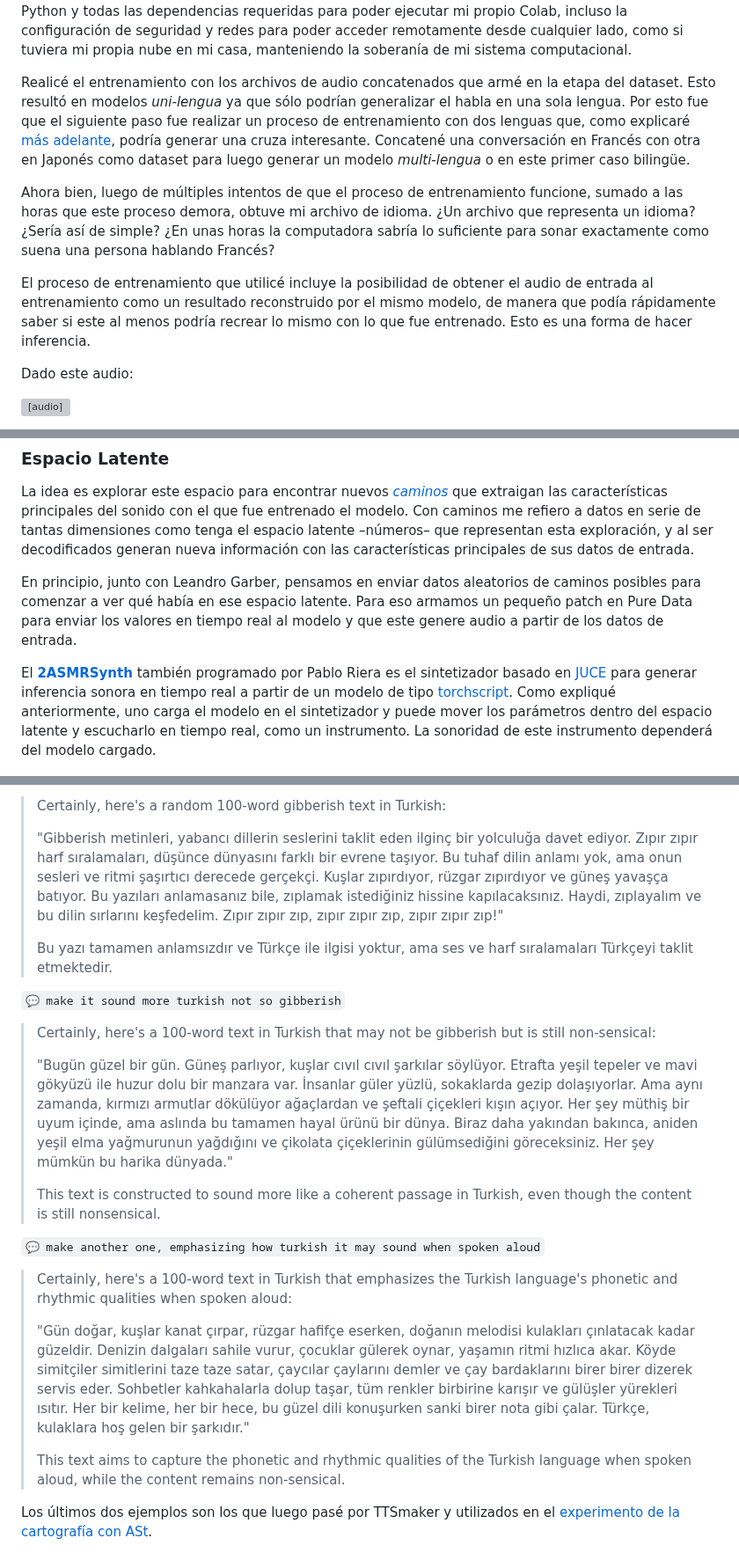
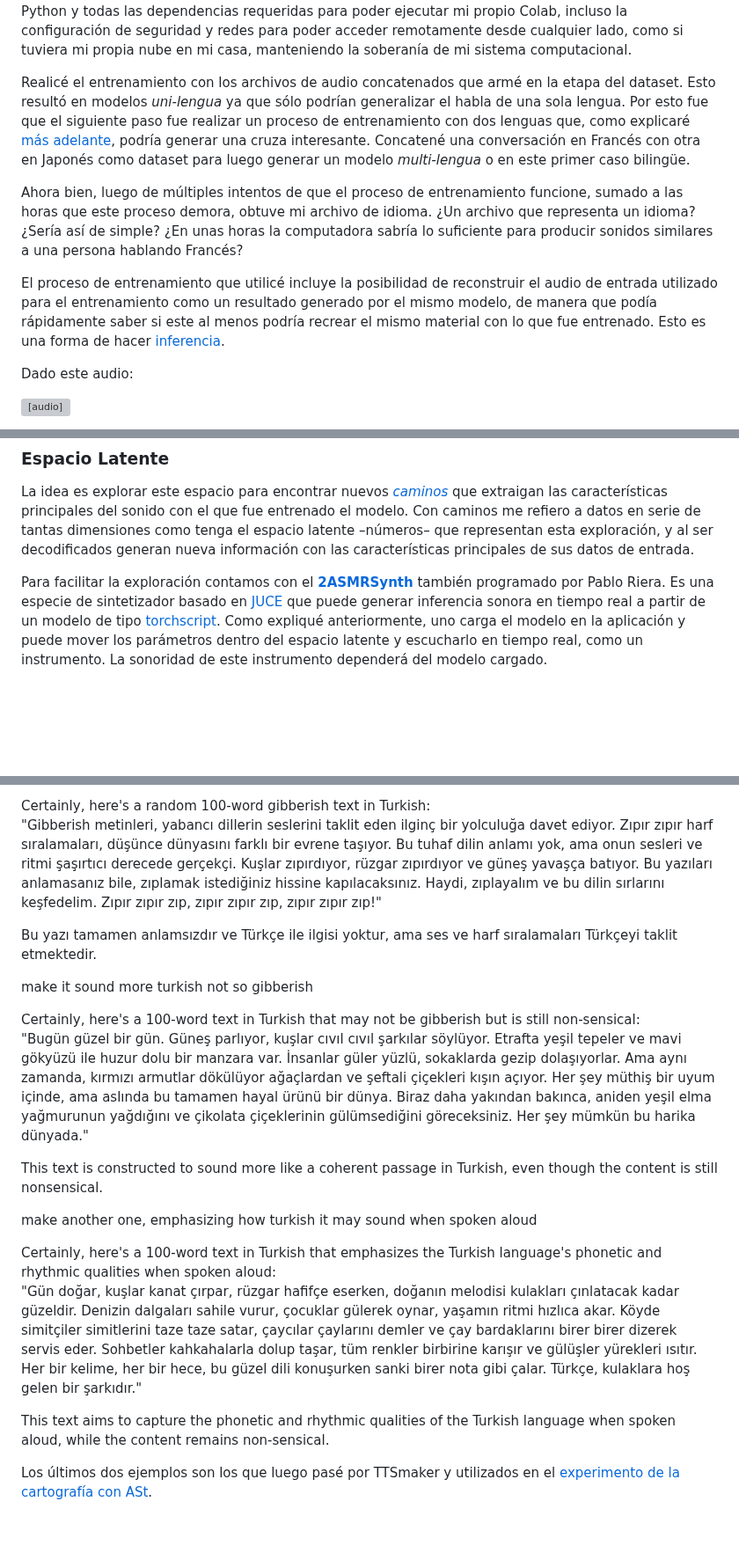
Before and after one commit to juanmartin/un-recorrido-tecno-sonoro-hacia-el-habla-asemica, a Markdown page: Experimentos.md, 3 parts joined by grey strips. Shown at 88% size. Rendered like a GitHub page; blank space fills up the shorter version; grey boxes are pictures that could not be loaded.

Commit message:
add: experiment content autoencoder

```diff
--- a/Experimentos.md
+++ b/Experimentos.md
@@ -56,11 +56,11 @@ Para entrenar el modelo preparé un Colab con el código a ejecutar y un entorno
 
 <a id="multi-lengua-training"></a>
 
-Realicé el entrenamiento con los archivos de audio concatenados que armé en la etapa del dataset. Esto resultó en modelos _uni-lengua_ ya que sólo podrían generalizar el habla en una sola lengua. Por esto fue que el siguiente paso fue realizar un proceso de entrenamiento con dos lenguas que, como explicaré [más adelante](#multi-lengua), podría generar una cruza interesante. Concatené una conversación en Francés con otra en Japonés como dataset para luego generar un modelo _multi-lengua_ o en este primer caso bilingüe.
+Realicé el entrenamiento con los archivos de audio concatenados que armé en la etapa del dataset. Esto resultó en modelos _uni-lengua_ ya que sólo podrían generalizar el habla de una sola lengua. Por esto fue que el siguiente paso fue realizar un proceso de entrenamiento con dos lenguas que, como explicaré [más adelante](#multi-lengua), podría generar una cruza interesante. Concatené una conversación en Francés con otra en Japonés como dataset para luego generar un modelo _multi-lengua_ o en este primer caso bilingüe.
 
-Ahora bien, luego de múltiples intentos de que el proceso de entrenamiento funcione, sumado a las horas que este proceso demora, obtuve mi archivo de idioma. ¿Un archivo que representa un idioma? ¿Sería así de simple? ¿En unas horas la computadora sabría lo suficiente para sonar exactamente como suena una persona hablando Francés?
+Ahora bien, luego de múltiples intentos de que el proceso de entrenamiento funcione, sumado a las horas que este proceso demora, obtuve mi archivo de idioma. ¿Un archivo que representa un idioma? ¿Sería así de simple? ¿En unas horas la computadora sabría lo suficiente para producir sonidos similares a una persona hablando Francés?
 
-El proceso de entrenamiento que utilicé incluye la posibilidad de obtener el audio de entrada al entrenamiento como un resultado reconstruido por el mismo modelo, de manera que podía rápidamente saber si este al menos podría recrear lo mismo con lo que fue entrenado. Esto es una forma de hacer inferencia.
+El proceso de entrenamiento que utilicé incluye la posibilidad de reconstruir el audio de entrada utilizado para el entrenamiento como un resultado generado por el mismo modelo, de manera que podía rápidamente saber si este al menos podría recrear el mismo material con lo que fue entrenado. Esto es una forma de hacer [inferencia](#Inferencia).
 
 Dado este audio:
 
@@ -92,11 +92,9 @@ Al solicitarle [inferencia](#Inferencia) al modelo para generar nuevos sonidos a
 
 La idea es explorar este espacio para encontrar nuevos [_caminos_](#caminos) que extraigan las características principales del sonido con el que fue entrenado el modelo. Con caminos me refiero a datos en serie de tantas dimensiones como tenga el espacio latente –números– que representan esta exploración, y al ser decodificados generan nueva información con las características principales de sus datos de entrada.
 
-En principio, junto con Leandro Garber, pensamos en enviar datos aleatorios de caminos posibles para comenzar a ver qué había en ese espacio latente. Para eso armamos un pequeño patch en Pure Data para enviar los valores en tiempo real al modelo y que este genere audio a partir de los datos de entrada.
-
 <a id="asmrsynth"></a>
 
-El [**2ASMRSynth**](https://github.com/pabloriera/2ASMRS) también programado por Pablo Riera es el sintetizador basado en [JUCE](https://juce.com/) para generar inferencia sonora en tiempo real a partir de un modelo de tipo [torchscript](https://pytorch.org/docs/stable/jit.html). Como expliqué anteriormente, uno carga el modelo en el sintetizador y puede mover los parámetros dentro del espacio latente y escucharlo en tiempo real, como un instrumento. La sonoridad de este instrumento dependerá del modelo cargado.
+Para facilitar la exploración contamos con el [**2ASMRSynth**](https://github.com/pabloriera/2ASMRS) también programado por Pablo Riera. Es una especie de sintetizador basado en [JUCE](https://juce.com/) que puede generar inferencia sonora en tiempo real a partir de un modelo de tipo [torchscript](https://pytorch.org/docs/stable/jit.html). Como expliqué anteriormente, uno carga el modelo en la aplicación y puede mover los parámetros dentro del espacio latente y escucharlo en tiempo real, como un instrumento. La sonoridad de este instrumento dependerá del modelo cargado.
 
 ![2ASMRSynth Sintetizador de inferencia de modelos](_media/2ASMRSynth.png "Captura de pantalla del 2ASMRSynth corriendo en Linux Mint.")
 
@@ -232,25 +236,31 @@ Por ejemplo, para turco esta fue la conversación con ChatGPT:
 
-  > Certainly, here's a random 100-word gibberish text in Turkish:
-  >
-  > "Gibberish metinleri, yabancı dillerin seslerini taklit eden ilginç bir yolculuğa davet ediyor. Zıpır zıpır harf sıralamaları, düşünce dünyasını farklı bir evrene taşıyor. Bu tuhaf dilin anlamı yok, ama onun sesleri ve ritmi şaşırtıcı derecede gerçekçi. Kuşlar zıpırdıyor, rüzgar zıpırdıyor ve güneş yavaşça batıyor. Bu yazıları anlamasanız bile, zıplamak istediğiniz hissine kapılacaksınız. Haydi, zıplayalım ve bu dilin sırlarını keşfedelim. Zıpır zıpır zıp, zıpır zıpır zıp, zıpır zıpır zıp!"
-  >
-  > Bu yazı tamamen anlamsızdır ve Türkçe ile ilgisi yoktur, ama ses ve harf sıralamaları Türkçeyi taklit etmektedir.
+<div class="chat B">
+  Certainly, here's a random 100-word gibberish text in Turkish:
 
-`💬 make it sound more turkish not so gibberish`
+  "Gibberish metinleri, yabancı dillerin seslerini taklit eden ilginç bir yolculuğa davet ediyor. Zıpır zıpır harf sıralamaları, düşünce dünyasını farklı bir evrene taşıyor. Bu tuhaf dilin anlamı yok, ama onun sesleri ve ritmi şaşırtıcı derecede gerçekçi. Kuşlar zıpırdıyor, rüzgar zıpırdıyor ve güneş yavaşça batıyor. Bu yazıları anlamasanız bile, zıplamak istediğiniz hissine kapılacaksınız. Haydi, zıplayalım ve bu dilin sırlarını keşfedelim. Zıpır zıpır zıp, zıpır zıpır zıp, zıpır zıpır zıp!"
 
-  > Certainly, here's a 100-word text in Turkish that may not be gibberish but is still non-sensical:
-  >
-  > "Bugün güzel bir gün. Güneş parlıyor, kuşlar cıvıl cıvıl şarkılar söylüyor. Etrafta yeşil tepeler ve mavi gökyüzü ile huzur dolu bir manzara var. İnsanlar güler yüzlü, sokaklarda gezip dolaşıyorlar. Ama aynı zamanda, kırmızı armutlar dökülüyor ağaçlardan ve şeftali çiçekleri kışın açıyor. Her şey müthiş bir uyum içinde, ama aslında bu tamamen hayal ürünü bir dünya. Biraz daha yakından bakınca, aniden yeşil elma yağmurunun yağdığını ve çikolata çiçeklerinin gülümsediğini göreceksiniz. Her şey mümkün bu harika dünyada."
-  >
-  > This text is constructed to sound more like a coherent passage in Turkish, even though the content is still nonsensical.
+  Bu yazı tamamen anlamsızdır ve Türkçe ile ilgisi yoktur, ama ses ve harf sıralamaları Türkçeyi taklit etmektedir.
+</div>
 
-`💬 make another one, emphasizing how turkish it may sound when spoken aloud`
+<p class="chat A">make it sound more turkish not so gibberish</p>
 
-  > Certainly, here's a 100-word text in Turkish that emphasizes the Turkish language's phonetic and rhythmic qualities when spoken aloud:
-  >
-  > "Gün doğar, kuşlar kanat çırpar, rüzgar hafifçe eserken, doğanın melodisi kulakları çınlatacak kadar güzeldir. Denizin dalgaları sahile vurur, çocuklar gülerek oynar, yaşamın ritmi hızlıca akar. Köyde simitçiler simitlerini taze taze satar, çaycılar çaylarını demler ve çay bardaklarını birer birer dizerek servis eder. Sohbetler kahkahalarla dolup taşar, tüm renkler birbirine karışır ve gülüşler yürekleri ısıtır. Her bir kelime, her bir hece, bu güzel dili konuşurken sanki birer nota gibi çalar. Türkçe, kulaklara hoş gelen bir şarkıdır."
-  >
-  > This text aims to capture the phonetic and rhythmic qualities of the Turkish language when spoken aloud, while the content remains non-sensical.
+<div class="chat B">
+  Certainly, here's a 100-word text in Turkish that may not be gibberish but is still non-sensical:
+
+  "Bugün güzel bir gün. Güneş parlıyor, kuşlar cıvıl cıvıl şarkılar söylüyor. Etrafta yeşil tepeler ve mavi gökyüzü ile huzur dolu bir manzara var. İnsanlar güler yüzlü, sokaklarda gezip dolaşıyorlar. Ama aynı zamanda, kırmızı armutlar dökülüyor ağaçlardan ve şeftali çiçekleri kışın açıyor. Her şey müthiş bir uyum içinde, ama aslında bu tamamen hayal ürünü bir dünya. Biraz daha yakından bakınca, aniden yeşil elma yağmurunun yağdığını ve çikolata çiçeklerinin gülümsediğini göreceksiniz. Her şey mümkün bu harika dünyada."
+
+  This text is constructed to sound more like a coherent passage in Turkish, even though the content is still nonsensical.
+</div>
+
+<p class="chat A">make another one, emphasizing how turkish it may sound when spoken aloud</p>
+
+<div class="chat B">
+  Certainly, here's a 100-word text in Turkish that emphasizes the Turkish language's phonetic and rhythmic qualities when spoken aloud:
+
+  "Gün doğar, kuşlar kanat çırpar, rüzgar hafifçe eserken, doğanın melodisi kulakları çınlatacak kadar güzeldir. Denizin dalgaları sahile vurur, çocuklar gülerek oynar, yaşamın ritmi hızlıca akar. Köyde simitçiler simitlerini taze taze satar, çaycılar çaylarını demler ve çay bardaklarını birer birer dizerek servis eder. Sohbetler kahkahalarla dolup taşar, tüm renkler birbirine karışır ve gülüşler yürekleri ısıtır. Her bir kelime, her bir hece, bu güzel dili konuşurken sanki birer nota gibi çalar. Türkçe, kulaklara hoş gelen bir şarkıdır."
+
+  This text aims to capture the phonetic and rhythmic qualities of the Turkish language when spoken aloud, while the content remains non-sensical.
+</div>
 
 Los últimos dos ejemplos son los que luego pasé por TTSmaker y utilizados en el [experimento de la cartografía con ASt](#ast-explorer).
 
```
Also changed, not shown: other parts of Experimentos.md (+16 -10 lines), ConceptosTecnicos.md (+2 -0 lines).
